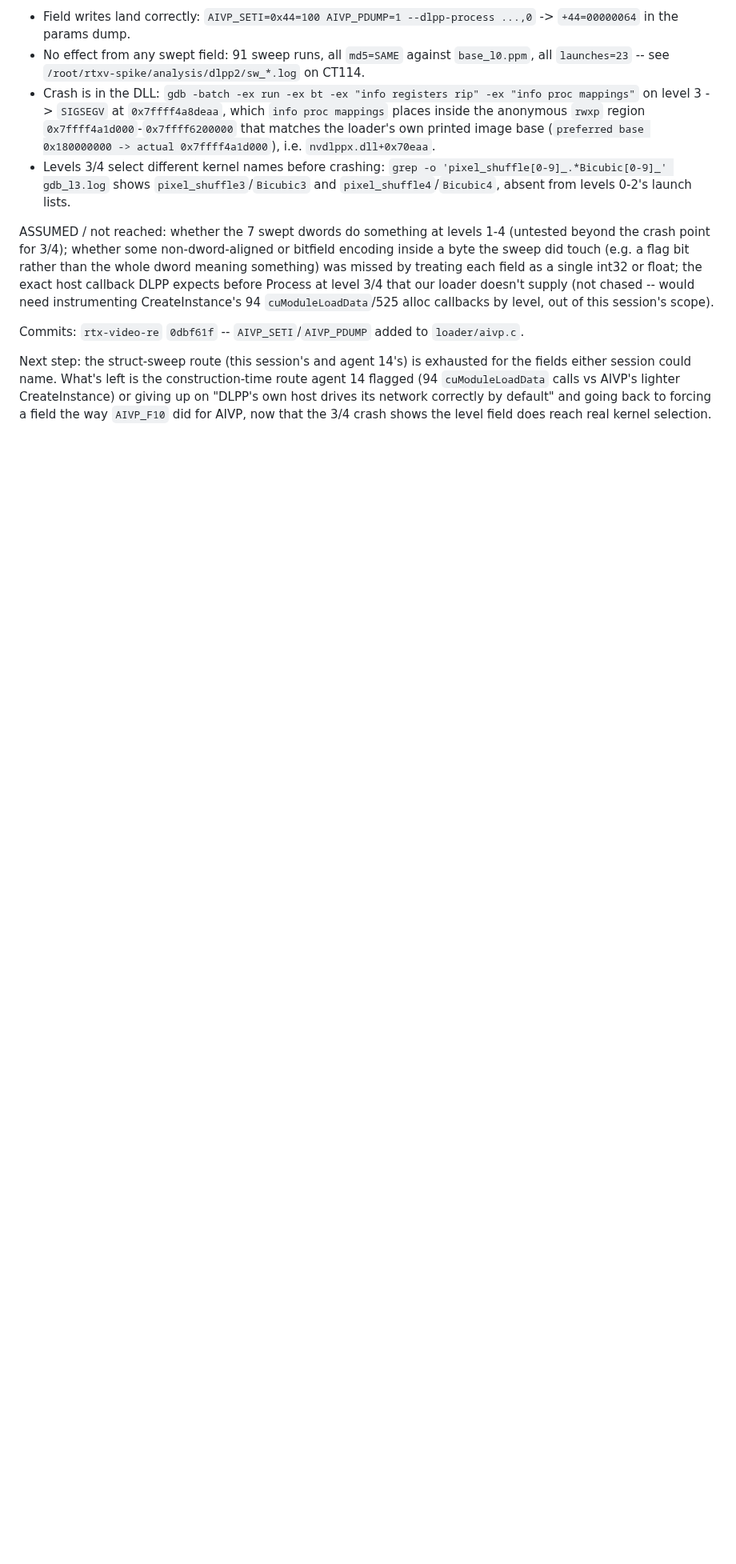
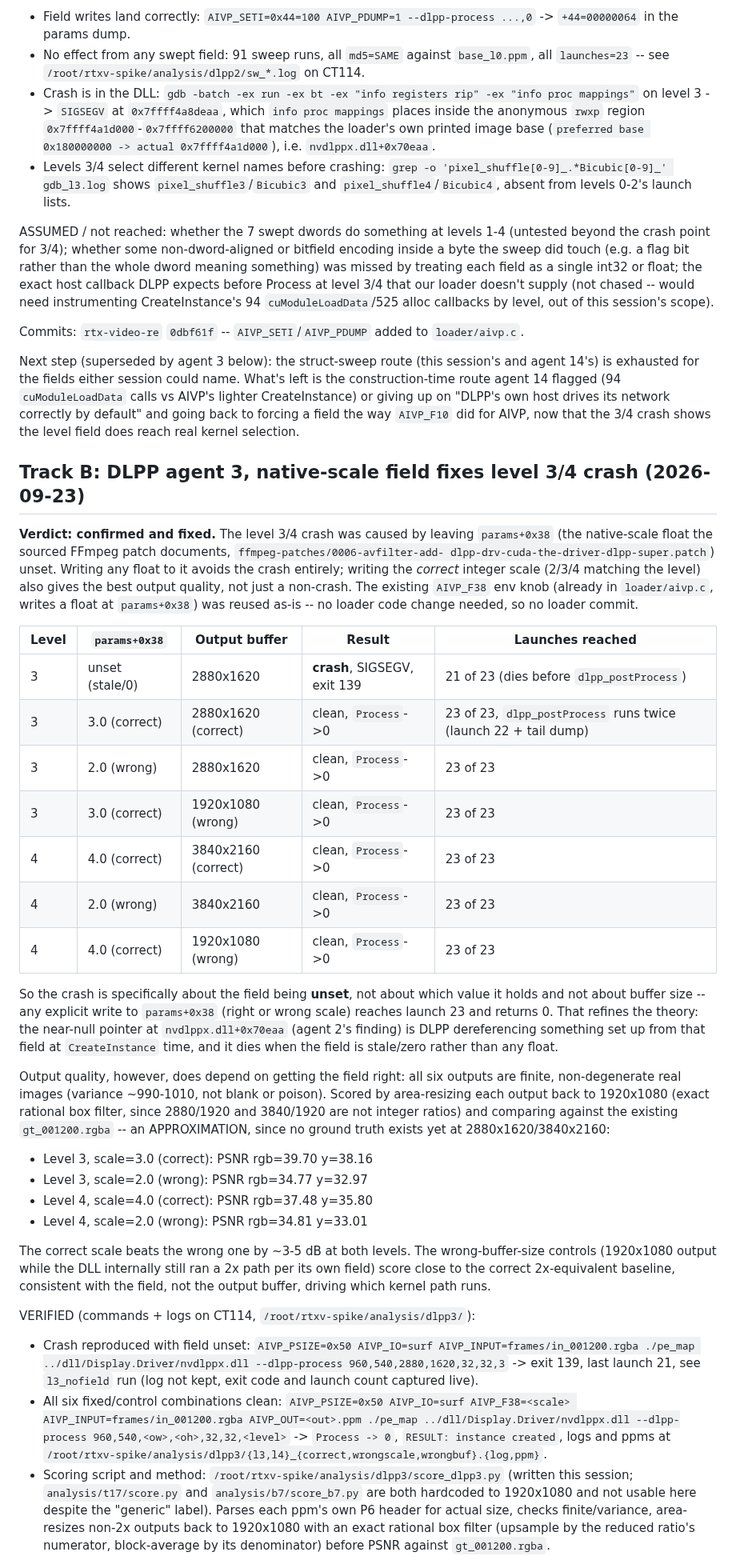
Before and after one commit to sanchitd5/jellyfin-gpu-upscale, a Markdown page: TASK.md, the part around one of its changes. Shown at 80% size. Rendered like a GitHub page; blank space fills up the shorter version.

Commit message:
TASK.md: Track B DLPP agent 3, params+0x38 fix confirmed for level 3/4 crash
Setting the native-scale float (params+0x38, documented in ffmpeg-patches/0006)
avoids the SIGSEGV entirely; the correct integer scale also wins on PSNR over
a wrong-but-set value. No loader code change needed, AIVP_F38 already existed.

Co-Authored-By: Claude Sonnet 5 <noreply@anthropic.com>

```diff
--- a/TASK.md
+++ b/TASK.md
@@ -1911,8 +1911,67 @@ level 3/4 that our loader doesn't supply (not chased -- would need instrumenting
 
 Commits: `rtx-video-re` `0dbf61f` -- `AIVP_SETI`/`AIVP_PDUMP` added to `loader/aivp.c`.
 
-Next step: the struct-sweep route (this session's and agent 14's) is exhausted for the fields
-either session could name. What's left is the construction-time route agent 14 flagged (94
-`cuModuleLoadData` calls vs AIVP's lighter CreateInstance) or giving up on "DLPP's own host drives
-its network correctly by default" and going back to forcing a field the way `AIVP_F10` did for
-AIVP, now that the 3/4 crash shows the level field does reach real kernel selection.
+Next step (superseded by agent 3 below): the struct-sweep route (this session's and agent 14's)
+is exhausted for the fields either session could name. What's left is the construction-time route
+agent 14 flagged (94 `cuModuleLoadData` calls vs AIVP's lighter CreateInstance) or giving up on
+"DLPP's own host drives its network correctly by default" and going back to forcing a field the
+way `AIVP_F10` did for AIVP, now that the 3/4 crash shows the level field does reach real kernel
+selection.
+
+## Track B: DLPP agent 3, native-scale field fixes level 3/4 crash (2026-09-23)
+
+**Verdict: confirmed and fixed.** The level 3/4 crash was caused by leaving `params+0x38`
+(the native-scale float the sourced FFmpeg patch documents, `ffmpeg-patches/0006-avfilter-add-
+dlpp-drv-cuda-the-driver-dlpp-super.patch`) unset. Writing any float to it avoids the crash
+entirely; writing the *correct* integer scale (2/3/4 matching the level) also gives the best
+output quality, not just a non-crash. The existing `AIVP_F38` env knob (already in `loader/aivp.c`,
+writes a float at `params+0x38`) was reused as-is -- no loader code change needed, so no loader
+commit.
+
+| Level | `params+0x38` | Output buffer | Result | Launches reached |
+|---|---|---|---|---|
+| 3 | unset (stale/0) | 2880x1620 | **crash**, SIGSEGV, exit 139 | 21 of 23 (dies before `dlpp_postProcess`) |
+| 3 | 3.0 (correct) | 2880x1620 (correct) | clean, `Process`->0 | 23 of 23, `dlpp_postProcess` runs twice (launch 22 + tail dump) |
+| 3 | 2.0 (wrong) | 2880x1620 | clean, `Process`->0 | 23 of 23 |
+| 3 | 3.0 (correct) | 1920x1080 (wrong) | clean, `Process`->0 | 23 of 23 |
+| 4 | 4.0 (correct) | 3840x2160 (correct) | clean, `Process`->0 | 23 of 23 |
+| 4 | 2.0 (wrong) | 3840x2160 | clean, `Process`->0 | 23 of 23 |
+| 4 | 4.0 (correct) | 1920x1080 (wrong) | clean, `Process`->0 | 23 of 23 |
+
+So the crash is specifically about the field being **unset**, not about which value it holds and
+not about buffer size -- any explicit write to `params+0x38` (right or wrong scale) reaches launch
+23 and returns 0. That refines the theory: the near-null pointer at `nvdlppx.dll+0x70eaa`
+(agent 2's finding) is DLPP dereferencing something set up from that field at `CreateInstance`
+time, and it dies when the field is stale/zero rather than any float.
+
+Output quality, however, does depend on getting the field right: all six outputs are finite,
+non-degenerate real images (variance ~990-1010, not blank or poison). Scored by area-resizing
+each output back to 1920x1080 (exact rational box filter, since 2880/1920 and 3840/1920 are not
+integer ratios) and comparing against the existing `gt_001200.rgba` -- an APPROXIMATION, since no
+ground truth exists yet at 2880x1620/3840x2160:
+
+- Level 3, scale=3.0 (correct): PSNR rgb=39.70 y=38.16
+- Level 3, scale=2.0 (wrong): PSNR rgb=34.77 y=32.97
+- Level 4, scale=4.0 (correct): PSNR rgb=37.48 y=35.80
+- Level 4, scale=2.0 (wrong): PSNR rgb=34.81 y=33.01
+
+The correct scale beats the wrong one by ~3-5 dB at both levels. The wrong-buffer-size controls
+(1920x1080 output while the DLL internally still ran a 2x path per its own field) score close to
+the correct 2x-equivalent baseline, consistent with the field, not the output buffer, driving
+which kernel path runs.
+
+VERIFIED (commands + logs on CT114, `/root/rtxv-spike/analysis/dlpp3/`):
+- Crash reproduced with field unset: `AIVP_PSIZE=0x50 AIVP_IO=surf AIVP_INPUT=frames/in_001200.rgba
+  ./pe_map ../dll/Display.Driver/nvdlppx.dll --dlpp-process 960,540,2880,1620,32,32,3` -> exit 139,
+  last launch 21, see `l3_nofield` run (log not kept, exit code and launch count captured live).
+- All six fixed/control combinations clean: `AIVP_PSIZE=0x50 AIVP_IO=surf AIVP_F38=<scale>
+  AIVP_INPUT=frames/in_001200.rgba AIVP_OUT=<out>.ppm ./pe_map ../dll/Display.Driver/nvdlppx.dll
+  --dlpp-process 960,540,<ow>,<oh>,32,32,<level>` -> `Process -> 0`, `RESULT: instance created`,
+  logs and ppms at `/root/rtxv-spike/analysis/dlpp3/{l3,l4}_{correct,wrongscale,wrongbuf}.{log,ppm}`.
+- Scoring script and method: `/root/rtxv-spike/analysis/dlpp3/score_dlpp3.py` (written this
+  session; `analysis/t17/score.py` and `analysis/b7/score_b7.py` are both hardcoded to 1920x1080
+  and not usable here despite the "generic" label). Parses each ppm's own P6 header for actual
+  size, checks finite/variance, area-resizes non-2x outputs back to 1920x1080 with an exact
+  rational box filter (upsample by the reduced ratio's numerator, block-average by its
+  denominator) before PSNR against `gt_001200.rgba`.
+
```
Also changed, not shown: other parts of TASK.md (+13 -0 lines).
